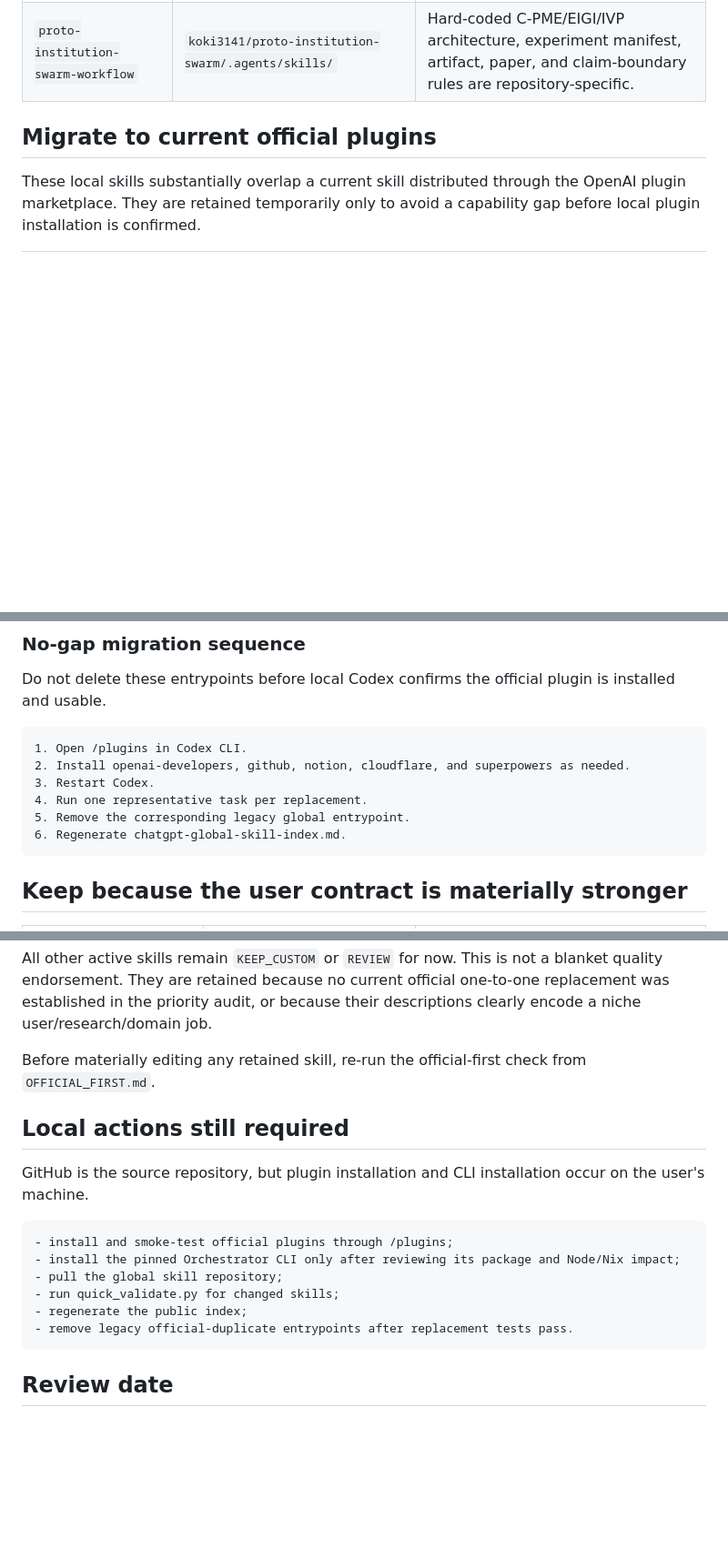
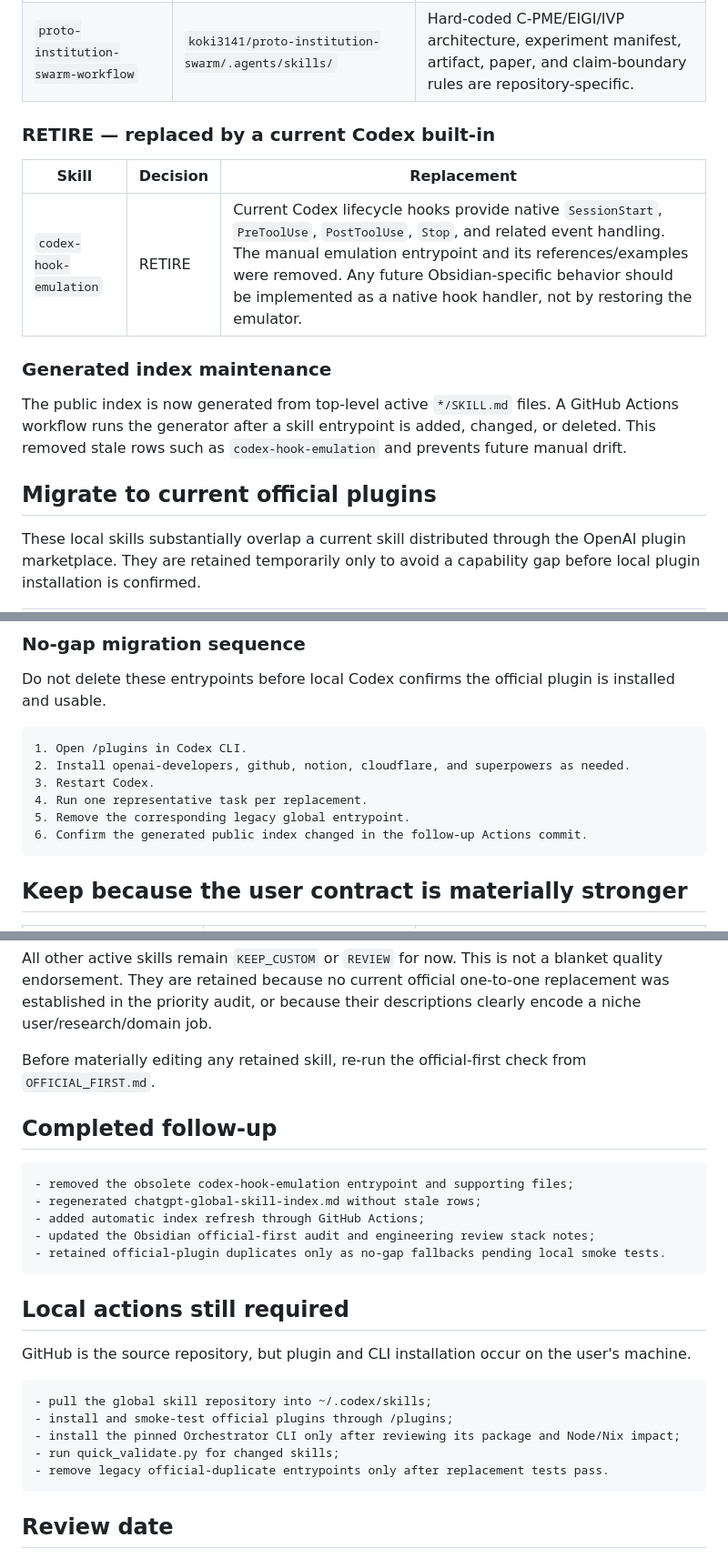
Before and after one commit to koki3141/codex-global-skills, a Markdown page: official-first-audit-2026-07-10.md, 3 parts joined by grey strips. Shown at 91% size. GitHub-like rendering; blank space fills up the shorter version.

Commit message:
docs: 公式優先監査の完了状態を更新

````diff
--- a/official-first-audit-2026-07-10.md
+++ b/official-first-audit-2026-07-10.md
@@ -35,6 +36,16 @@ REVIEW                 retain temporarily; deeper task-level comparison required
 | --- | --- | --- |
 | `equation-traceability-workflow` | `Fujisawa-lab-inside/masters-thesis-shimohara-2027/.agents/skills/` | Hard-coded thesis workspace, submodules, EQ IDs, Sphinx paths, and build commands are repository-specific. |
 | `proto-institution-swarm-workflow` | `koki3141/proto-institution-swarm/.agents/skills/` | Hard-coded C-PME/EIGI/IVP architecture, experiment manifest, artifact, paper, and claim-boundary rules are repository-specific. |
+
+### RETIRE — replaced by a current Codex built-in
+
+| Skill | Decision | Replacement |
+| --- | --- | --- |
+| `codex-hook-emulation` | RETIRE | Current Codex lifecycle hooks provide native `SessionStart`, `PreToolUse`, `PostToolUse`, `Stop`, and related event handling. The manual emulation entrypoint and its references/examples were removed. Any future Obsidian-specific behavior should be implemented as a native hook handler, not by restoring the emulator. |
+
+### Generated index maintenance
+
+The public index is now generated from top-level active `*/SKILL.md` files. A GitHub Actions workflow runs the generator after a skill entrypoint is added, changed, or deleted. This removed stale rows such as `codex-hook-emulation` and prevents future manual drift.
 
 ## Migrate to current official plugins
 
@@ -59,7 +70,7 @@ Do not delete these entrypoints before local Codex confirms the official plugin
 3. Restart Codex.
 4. Run one representative task per replacement.
 5. Remove the corresponding legacy global entrypoint.
-6. Regenerate chatgpt-global-skill-index.md.
+6. Confirm the generated public index changed in the follow-up Actions commit.
 ```
 
 ## Keep because the user contract is materially stronger
@@ -151,17 +162,26 @@ All other active skills remain `KEEP_CUSTOM` or `REVIEW` for now. This is not a
 
 Before materially editing any retained skill, re-run the official-first check from `OFFICIAL_FIRST.md`.
 
+## Completed follow-up
+
+```text
+- removed the obsolete codex-hook-emulation entrypoint and supporting files;
+- regenerated chatgpt-global-skill-index.md without stale rows;
+- added automatic index refresh through GitHub Actions;
+- updated the Obsidian official-first audit and engineering review stack notes;
+- retained official-plugin duplicates only as no-gap fallbacks pending local smoke tests.
+```
+
 ## Local actions still required
 
-GitHub is the source repository, but plugin installation and CLI installation occur on the user's machine.
+GitHub is the source repository, but plugin and CLI installation occur on the user's machine.
 
 ```text
+- pull the global skill repository into ~/.codex/skills;
 - install and smoke-test official plugins through /plugins;
 - install the pinned Orchestrator CLI only after reviewing its package and Node/Nix impact;
-- pull the global skill repository;
 - run quick_validate.py for changed skills;
-- regenerate the public index;
-- remove legacy official-duplicate entrypoints after replacement tests pass.
+- remove legacy official-duplicate entrypoints only after replacement tests pass.
 ```
 
 ## Review date
````
Also changed, not shown: other parts of official-first-audit-2026-07-10.md (+2 -1 lines).
